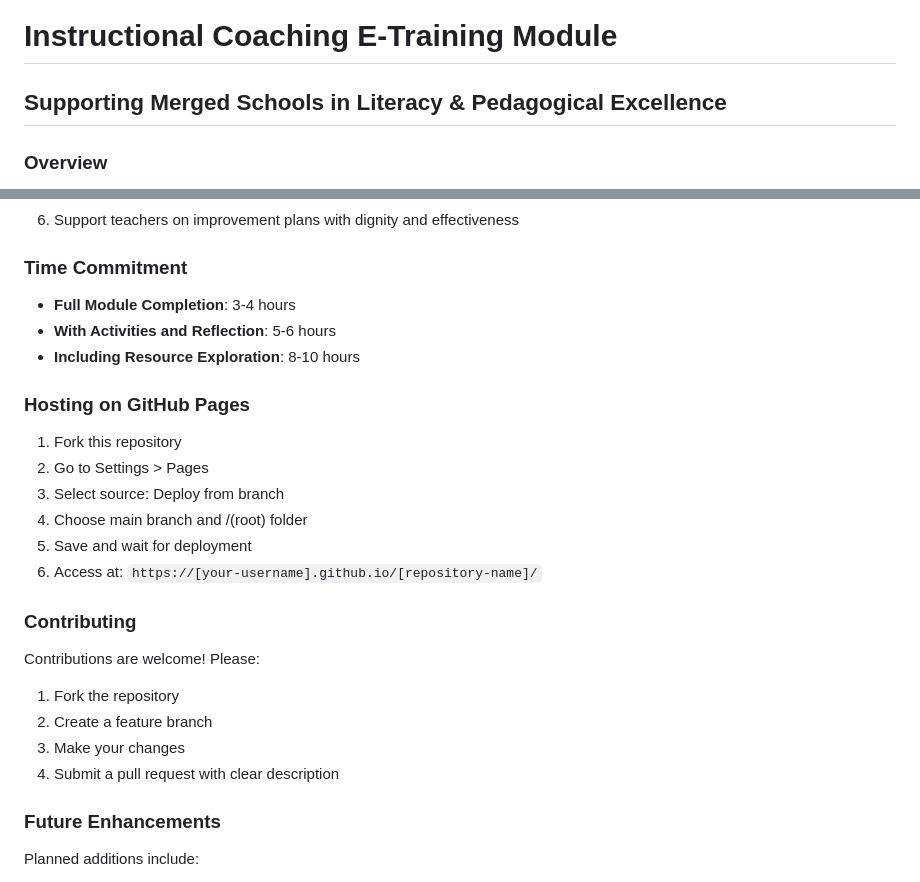
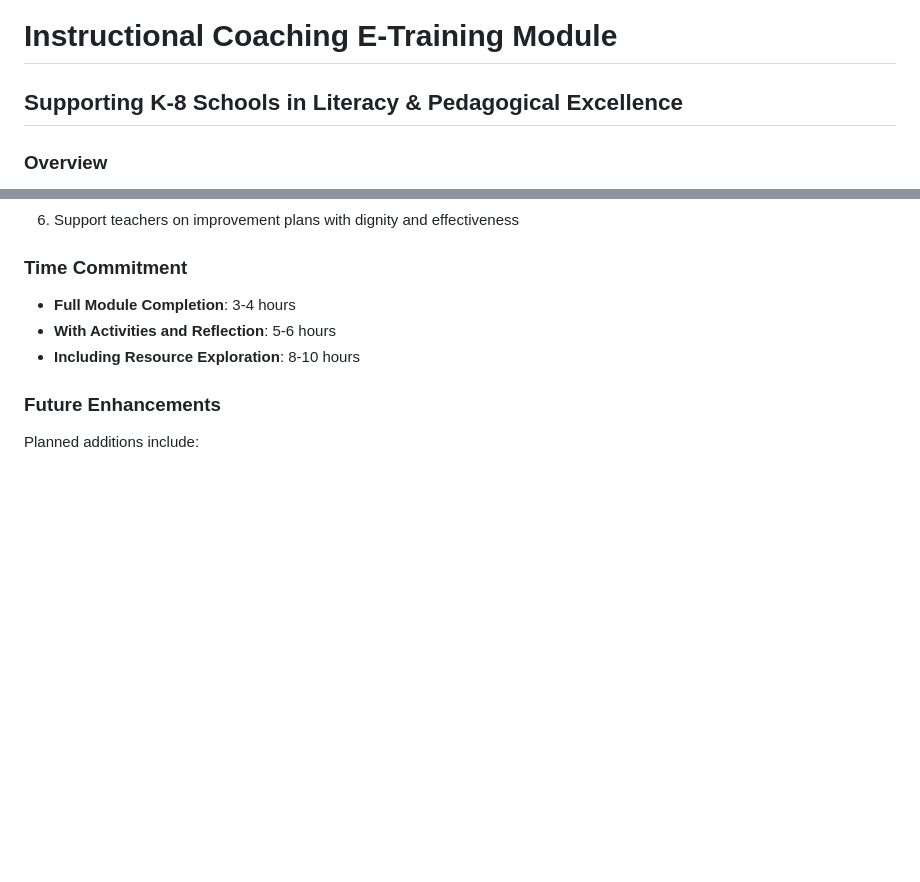
Before and after one commit to DrMaryKat/instructional-coaching-module, a Markdown page: README.md, 2 parts joined by grey strips. Rendered like a GitHub page; blank space fills up the shorter version.

Commit message:
Revise title and remove hosting/contributing sections
Updated the title to reflect K-8 schools and removed GitHub Pages hosting instructions and contributing guidelines.

```diff
--- a/README.md
+++ b/README.md
@@ -1,5 +1,5 @@
 # Instructional Coaching E-Training Module
-## Supporting Merged Schools in Literacy & Pedagogical Excellence
+## Supporting K-8 Schools in Literacy & Pedagogical Excellence
 
 ### Overview
 This interactive e-training module is designed for instructional coaches working with recently merged K-8 schools facing literacy and pedagogical challenges. The module addresses specific issues common in urban educational settings, including teacher capacity building, culturally responsive teaching, and supporting educators on improvement plans.
@@ -98,21 +98,6 @@ Upon completion, instructional coaches will be able to:
 - **With Activities and Reflection**: 5-6 hours
 - **Including Resource Exploration**: 8-10 hours
 
-### Hosting on GitHub Pages
-1. Fork this repository
-2. Go to Settings > Pages
-3. Select source: Deploy from branch
-4. Choose main branch and /(root) folder
-5. Save and wait for deployment
-6. Access at: `https://[your-username].github.io/[repository-name]/`
-
-### Contributing
-Contributions are welcome! Please:
-1. Fork the repository
-2. Create a feature branch
-3. Make your changes
-4. Submit a pull request with clear description
-
 ### Future Enhancements
 Planned additions include:
 - Video demonstrations of coaching conversations
```
